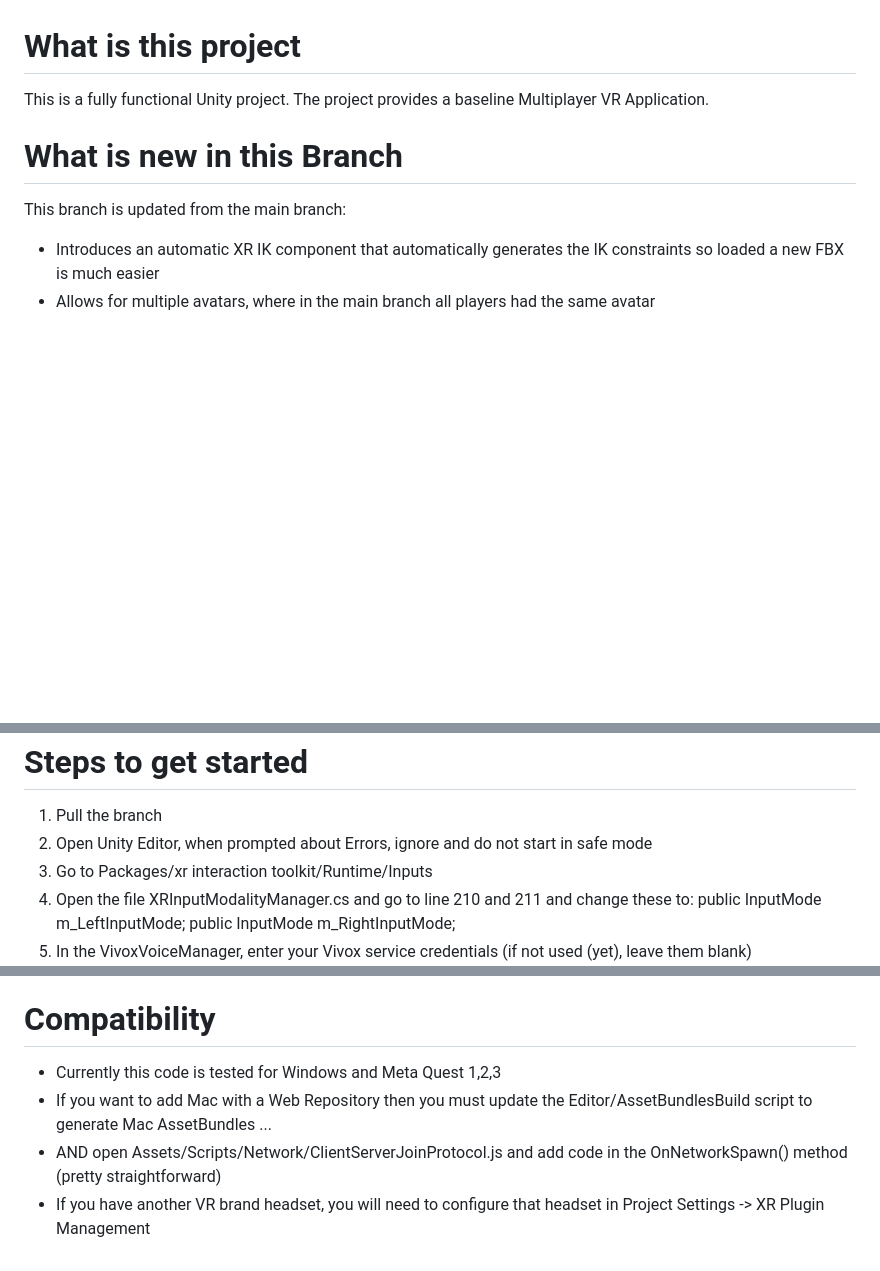
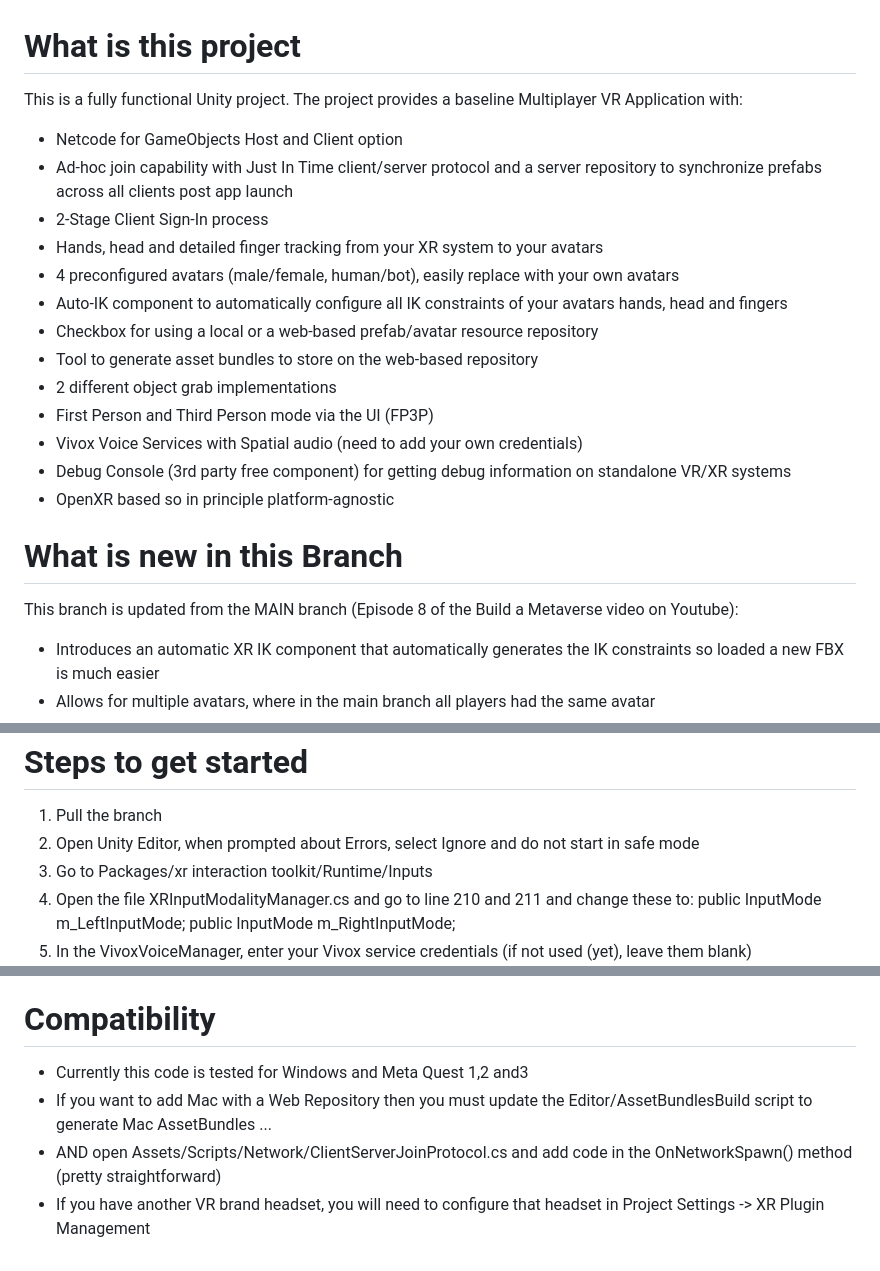
Before and after one commit to Williamlilkl/BaM-Construct, a Markdown page: README.md, 3 parts joined by grey strips. Drawn GitHub-style; blank space fills up the shorter version.

Commit message:
Update README.md
Signed-off-by: Digital++ <74860918+digitalplusplus@users.noreply.github.com>

```diff
--- a/README.md
+++ b/README.md
@@ -1,10 +1,23 @@
 What is this project
 ====================
-This is a fully functional Unity project. The project provides a baseline Multiplayer VR Application.
+This is a fully functional Unity project. The project provides a baseline Multiplayer VR Application with:
+* Netcode for GameObjects Host and Client option
+* Ad-hoc join capability with Just In Time client/server protocol and a server repository to synchronize prefabs across all clients post app launch
+* 2-Stage Client Sign-In process
+* Hands, head and detailed finger tracking from your XR system to your avatars
+* 4 preconfigured avatars (male/female, human/bot), easily replace with your own avatars
+* Auto-IK component to automatically configure all IK constraints of your avatars hands, head and fingers
+* Checkbox for using a local or a web-based prefab/avatar resource repository
+* Tool to generate asset bundles to store on the web-based repository
+* 2 different object grab implementations
+* First Person and Third Person mode via the UI (FP3P)
+* Vivox Voice Services with Spatial audio (need to add your own credentials)
+* Debug Console (3rd party free component) for getting debug information on standalone VR/XR systems
+* OpenXR based so in principle platform-agnostic
 
 What is new in this Branch
 ==========================
-This branch is updated from the main branch:
+This branch is updated from the MAIN branch (Episode 8 of the Build a Metaverse video on Youtube):
 * Introduces an automatic XR IK component that automatically generates the IK constraints so loaded a new FBX is much easier
 * Allows for multiple avatars, where in the main branch all players had the same avatar
 * Allows for ad-hoc joining the network
@@ -46,7 +59,7 @@ To address the architectural issues with Netcode, there now is a 2-stage workaro
 Steps to get started
 ====================
 1. Pull the branch
-2. Open Unity Editor, when prompted about Errors, ignore and do not start in safe mode
+2. Open Unity Editor, when prompted about Errors, select Ignore and do not start in safe mode
 3. Go to Packages/xr interaction toolkit/Runtime/Inputs
 4. Open the file XRInputModalityManager.cs and go to line 210 and 211 and change these to: public InputMode m_LeftInputMode; public InputMode m_RightInputMode;
 5. In the VivoxVoiceManager, enter your Vivox service credentials (if not used (yet), leave them blank)
@@ -64,7 +77,7 @@ If you want to use remote prefabs
 
 Compatibility
 =============
-* Currently this code is tested for Windows and Meta Quest 1,2,3
+* Currently this code is tested for Windows and Meta Quest 1,2 and3
 * If you want to add Mac with a Web Repository then you must update the Editor/AssetBundlesBuild script to generate Mac AssetBundles ...
-* AND open Assets/Scripts/Network/ClientServerJoinProtocol.js and add code in the OnNetworkSpawn() method (pretty straightforward)
+* AND open Assets/Scripts/Network/ClientServerJoinProtocol.cs and add code in the OnNetworkSpawn() method (pretty straightforward)
 * If you have another VR brand headset, you will need to configure that headset in Project Settings -> XR Plugin Management
```
